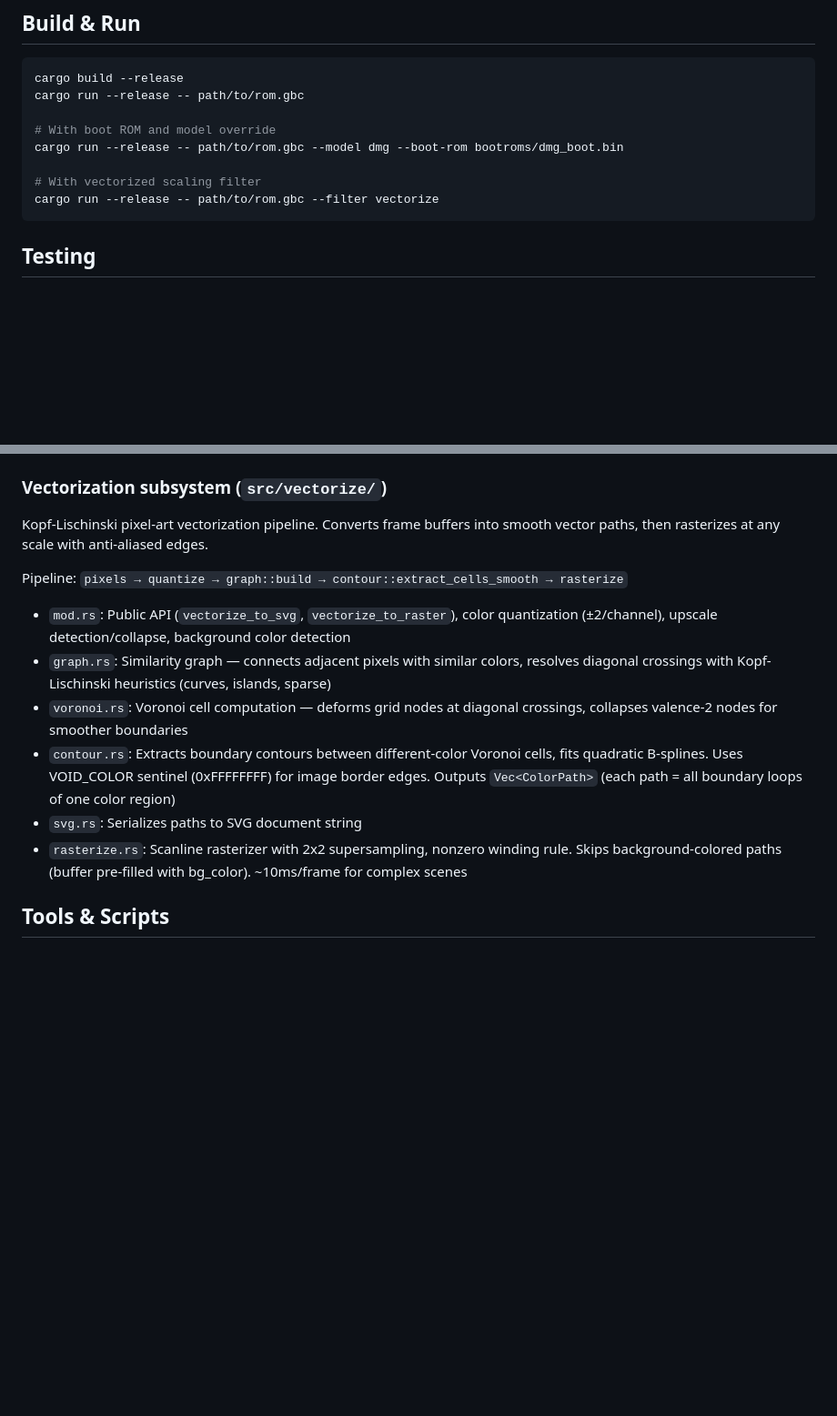
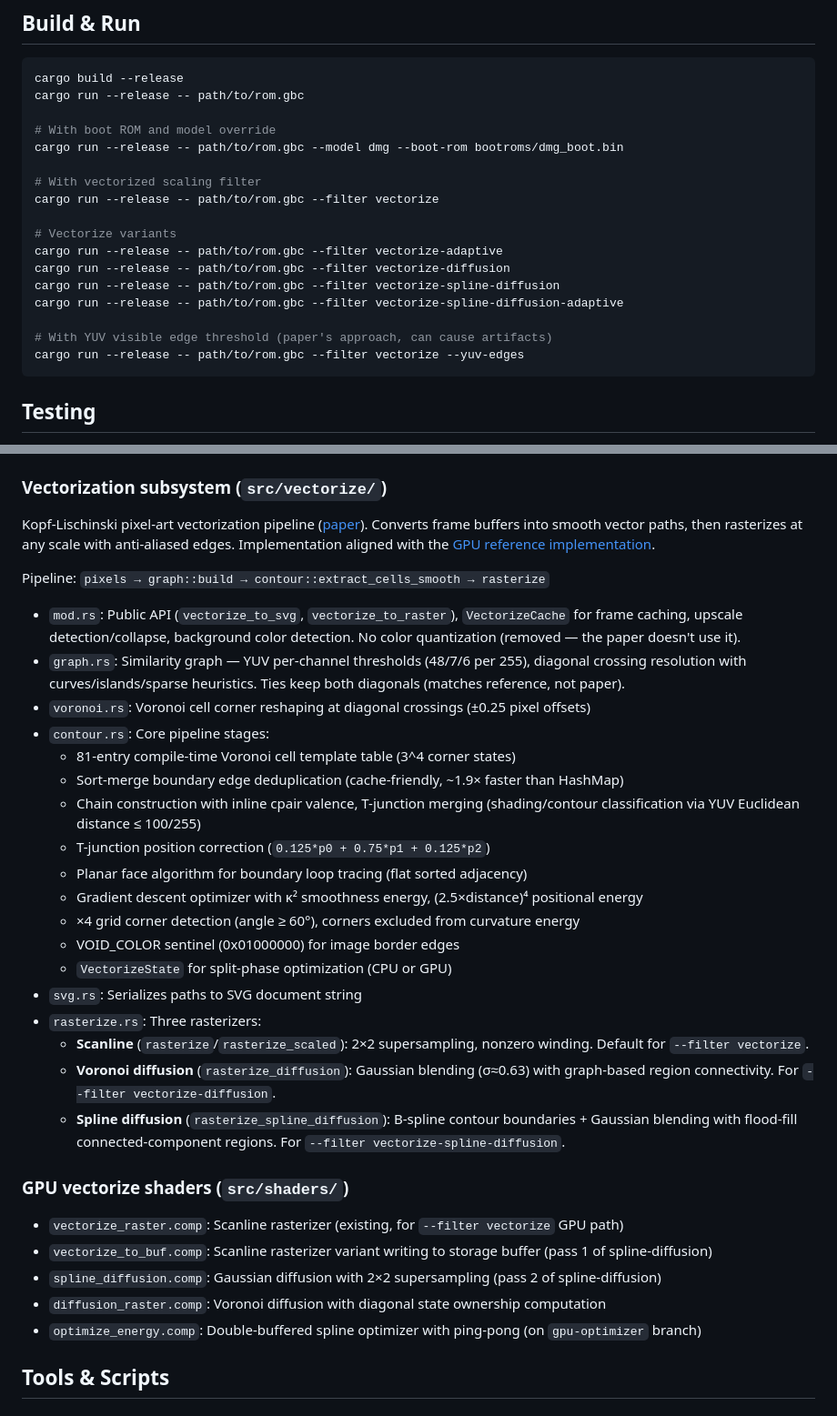
Before and after one commit to northbymidwest/vibeboy, a Markdown page: CLAUDE.md, 2 parts joined by grey strips. Shown at 91% size. Drawn GitHub-style; blank space fills up the shorter version.

````diff
--- a/CLAUDE.md
+++ b/CLAUDE.md
@@ -17,6 +17,15 @@ cargo run --release -- path/to/rom.gbc --model dmg --boot-rom bootroms/dmg_boot.
 
 # With vectorized scaling filter
 cargo run --release -- path/to/rom.gbc --filter vectorize
+
+# Vectorize variants
+cargo run --release -- path/to/rom.gbc --filter vectorize-adaptive
+cargo run --release -- path/to/rom.gbc --filter vectorize-diffusion
+cargo run --release -- path/to/rom.gbc --filter vectorize-spline-diffusion
+cargo run --release -- path/to/rom.gbc --filter vectorize-spline-diffusion-adaptive
+
+# With YUV visible edge threshold (paper's approach, can cause artifacts)
+cargo run --release -- path/to/rom.gbc --filter vectorize --yuv-edges
 ```
 
 ## Testing
@@ -91,16 +109,35 @@ The emulator loop is: `Emulator::step_frame()` calls `Cpu::step()` which execute
 - PPU writes 2-bit shades to `shade_buffer`; SGB remaps to palettes per 20x18 attribute grid
 
 ### Vectorization subsystem (`src/vectorize/`)
-Kopf-Lischinski pixel-art vectorization pipeline. Converts frame buffers into smooth vector paths, then rasterizes at any scale with anti-aliased edges.
+Kopf-Lischinski pixel-art vectorization pipeline ([paper](https://johanneskopf.de/publications/pixelart/)). Converts frame buffers into smooth vector paths, then rasterizes at any scale with anti-aliased edges. Implementation aligned with the [GPU reference implementation](https://github.com/falichs/Depixelizing-Pixel-Art-on-GPUs).
 
-Pipeline: `pixels → quantize → graph::build → contour::extract_cells_smooth → rasterize`
+Pipeline: `pixels → graph::build → contour::extract_cells_smooth → rasterize`
 
-- `mod.rs`: Public API (`vectorize_to_svg`, `vectorize_to_raster`), color quantization (±2/channel), upscale detection/collapse, background color detection
-- `graph.rs`: Similarity graph — connects adjacent pixels with similar colors, resolves diagonal crossings with Kopf-Lischinski heuristics (curves, islands, sparse)
-- `voronoi.rs`: Voronoi cell computation — deforms grid nodes at diagonal crossings, collapses valence-2 nodes for smoother boundaries
-- `contour.rs`: Extracts boundary contours between different-color Voronoi cells, fits quadratic B-splines. Uses VOID_COLOR sentinel (0xFFFFFFFF) for image border edges. Outputs `Vec<ColorPath>` (each path = all boundary loops of one color region)
+- `mod.rs`: Public API (`vectorize_to_svg`, `vectorize_to_raster`), `VectorizeCache` for frame caching, upscale detection/collapse, background color detection. No color quantization (removed — the paper doesn't use it).
+- `graph.rs`: Similarity graph — YUV per-channel thresholds (48/7/6 per 255), diagonal crossing resolution with curves/islands/sparse heuristics. Ties keep both diagonals (matches reference, not paper).
+- `voronoi.rs`: Voronoi cell corner reshaping at diagonal crossings (±0.25 pixel offsets)
+- `contour.rs`: Core pipeline stages:
+  - 81-entry compile-time Voronoi cell template table (3^4 corner states)
+  - Sort-merge boundary edge deduplication (cache-friendly, ~1.9× faster than HashMap)
+  - Chain construction with inline cpair valence, T-junction merging (shading/contour classification via YUV Euclidean distance ≤ 100/255)
+  - T-junction position correction (`0.125*p0 + 0.75*p1 + 0.125*p2`)
+  - Planar face algorithm for boundary loop tracing (flat sorted adjacency)
+  - Gradient descent optimizer with κ² smoothness energy, (2.5×distance)⁴ positional energy
+  - ×4 grid corner detection (angle ≥ 60°), corners excluded from curvature energy
+  - VOID_COLOR sentinel (0x01000000) for image border edges
+  - `VectorizeState` for split-phase optimization (CPU or GPU)
 - `svg.rs`: Serializes paths to SVG document string
-- `rasterize.rs`: Scanline rasterizer with 2x2 supersampling, nonzero winding rule. Skips background-colored paths (buffer pre-filled with bg_color). ~10ms/frame for complex scenes
+- `rasterize.rs`: Three rasterizers:
+  - **Scanline** (`rasterize`/`rasterize_scaled`): 2×2 supersampling, nonzero winding. Default for `--filter vectorize`.
+  - **Voronoi diffusion** (`rasterize_diffusion`): Gaussian blending (σ≈0.63) with graph-based region connectivity. For `--filter vectorize-diffusion`.
+  - **Spline diffusion** (`rasterize_spline_diffusion`): B-spline contour boundaries + Gaussian blending with flood-fill connected-component regions. For `--filter vectorize-spline-diffusion`.
+
+### GPU vectorize shaders (`src/shaders/`)
+- `vectorize_raster.comp`: Scanline rasterizer (existing, for `--filter vectorize` GPU path)
+- `vectorize_to_buf.comp`: Scanline rasterizer variant writing to storage buffer (pass 1 of spline-diffusion)
+- `spline_diffusion.comp`: Gaussian diffusion with 2×2 supersampling (pass 2 of spline-diffusion)
+- `diffusion_raster.comp`: Voronoi diffusion with diagonal state ownership computation
+- `optimize_energy.comp`: Double-buffered spline optimizer with ping-pong (on `gpu-optimizer` branch)
 
 ## Tools & Scripts
 
````
Also changed, not shown: other parts of CLAUDE.md (+19 -0 lines), README.md (+11 -5 lines), src/test_runner/README.md (+24 -2 lines).
